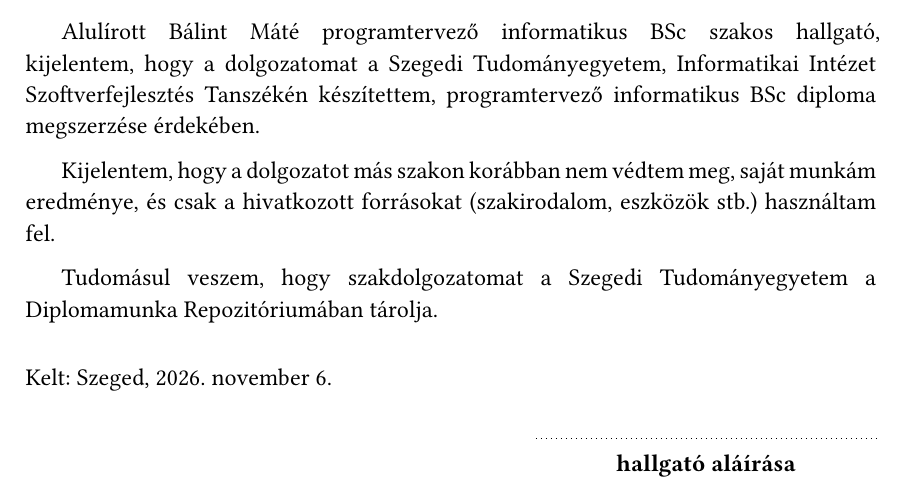
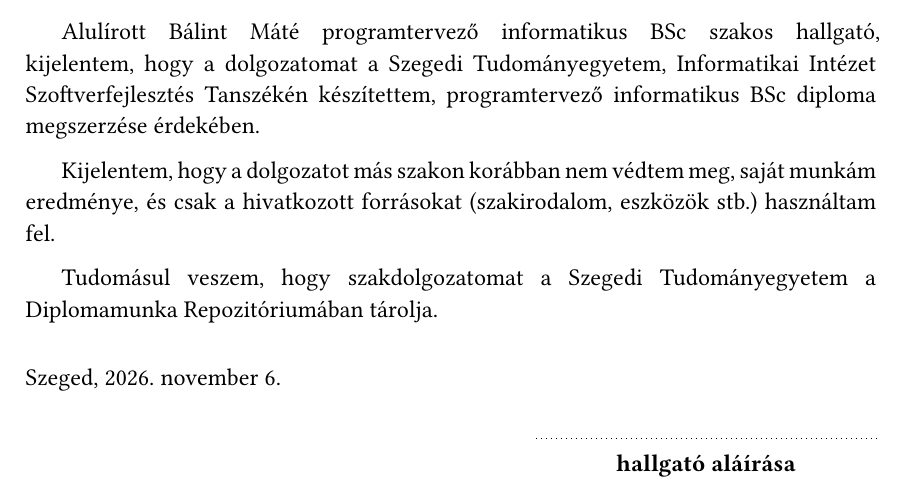
Before and after one commit to Zodey-hub/szakdolgozat, a Typst document (szakdolgozat.typ): part of page 4 of 4, cut so that both start at the same text. Compiled offline with Typst 0.15; a missing font is replaced by an installed copy or a similar font.

Commit message:
felesleges kelt kivétele

```diff
--- a/szakdolgozat.typ
+++ b/szakdolgozat.typ
@@ -130,7 +130,7 @@
 
 #v(1em)
 
-#par(first-line-indent: 0em)[Kelt: Szeged, 2026. november 6.]
+#par(first-line-indent: 0em)[Szeged, 2026. november 6.]
 
 #v(1em)
 
```
